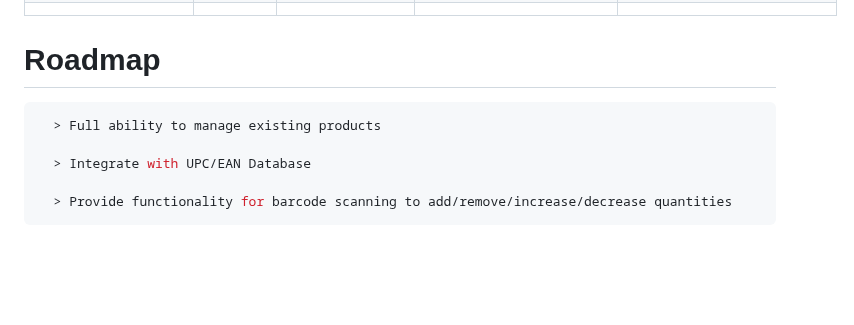
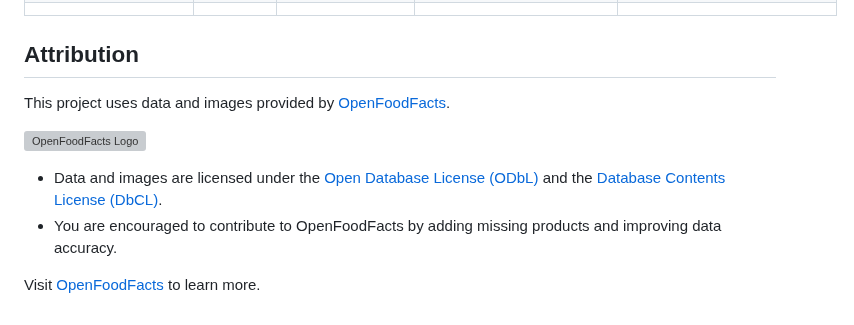
Before and after one commit to mintcreg/pantry_tracker, a Markdown page: README.md, the part around the change. Rendered like a GitHub page; blank space fills up the shorter version; grey boxes are pictures that could not be loaded.

Commit message:
Update Readme
Included Attribution to OpenFoodFacts

````diff
--- a/README.md
+++ b/README.md
@@ -107,11 +107,13 @@ The ability to save a copy of the database and restore an existing database
                                                                                          |
 
 
-# Roadmap
-```bash
-  > Full ability to manage existing products
+## Attribution
 
-  > Integrate with UPC/EAN Database
+This project uses data and images provided by [OpenFoodFacts](https://world.openfoodfacts.org/).
 
-  > Provide functionality for barcode scanning to add/remove/increase/decrease quantities
-```
+![OpenFoodFacts Logo](https://static.openfoodfacts.org/images/logos/off-logo-horizontal-light.svg)
+
+- Data and images are licensed under the [Open Database License (ODbL)](https://opendatacommons.org/licenses/odbl/1-0/) and the [Database Contents License (DbCL)](https://opendatacommons.org/licenses/dbcl/1-0/).
+- You are encouraged to contribute to OpenFoodFacts by adding missing products and improving data accuracy.
+
+Visit [OpenFoodFacts](https://world.openfoodfacts.org/) to learn more.
````
